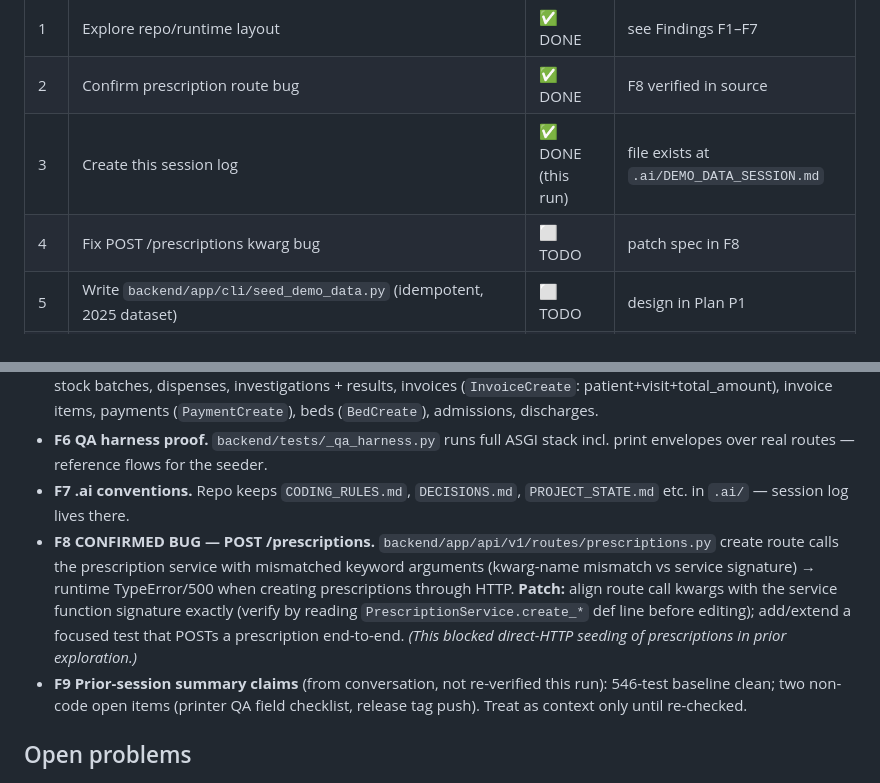
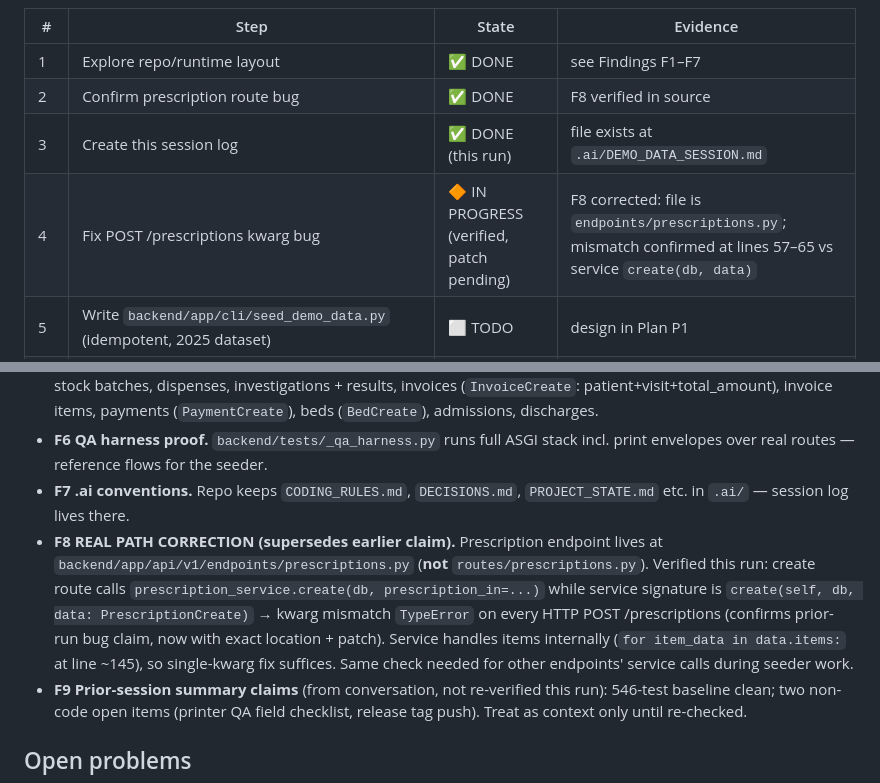
Before and after one commit to drsamonline/HMS, a Markdown page: .ai/DEMO_DATA_SESSION.md, 2 parts joined by grey strips. GitHub-like rendering.

Commit message:
Session log: F8 corrected with verified file path + exact bug evidence (endpoints/prescriptions.py kwarg mismatch); ledger step 4 in progress

```diff
--- a/.ai/DEMO_DATA_SESSION.md
+++ b/.ai/DEMO_DATA_SESSION.md
@@ -23,7 +23,7 @@
 | 1 | Explore repo/runtime layout | ✅ DONE | see Findings F1–F7 |
 | 2 | Confirm prescription route bug | ✅ DONE | F8 verified in source |
 | 3 | Create this session log | ✅ DONE (this run) | file exists at `.ai/DEMO_DATA_SESSION.md` |
-| 4 | Fix POST /prescriptions kwarg bug | ⬜ TODO | patch spec in F8 |
+| 4 | Fix POST /prescriptions kwarg bug | 🔶 IN PROGRESS (verified, patch pending) | F8 corrected: file is `endpoints/prescriptions.py`; mismatch confirmed at lines 57–65 vs service `create(db, data)` |
 | 5 | Write `backend/app/cli/seed_demo_data.py` (idempotent, 2025 dataset) | ⬜ TODO | design in Plan P1 |
 | 6 | Startup integration (`HHMS_SEED_DEMO_DATA=true`) | ⬜ TODO | Plan P2 |
 | 7 | Execute seed against `data/hhms.sqlite3`; verify counts via API | ⬜ TODO | Plan P3 |
@@ -47,7 +47,7 @@
 - **F5 Routes/schemas needed for 2025 dataset** (all under `/api/v1`): patients (`PatientCreate`), visits (`VisitCreate`, tz-aware datetimes), opd tokens, cases, prescriptions (+items w/ medicine ids), medicines + batches, stock batches, dispenses, investigations + results, invoices (`InvoiceCreate`: patient+visit+total_amount), invoice items, payments (`PaymentCreate`), beds (`BedCreate`), admissions, discharges.
 - **F6 QA harness proof.** `backend/tests/_qa_harness.py` runs full ASGI stack incl. print envelopes over real routes — reference flows for the seeder.
 - **F7 .ai conventions.** Repo keeps `CODING_RULES.md`, `DECISIONS.md`, `PROJECT_STATE.md` etc. in `.ai/` — session log lives there.
-- **F8 CONFIRMED BUG — POST /prescriptions.** `backend/app/api/v1/routes/prescriptions.py` create route calls the prescription service with mismatched keyword arguments (kwarg-name mismatch vs service signature) → runtime TypeError/500 when creating prescriptions through HTTP. **Patch:** align route call kwargs with the service function signature exactly (verify by reading `PrescriptionService.create_*` def line before editing); add/extend a focused test that POSTs a prescription end-to-end. *(This blocked direct-HTTP seeding of prescriptions in prior exploration.)*
+- **F8 REAL PATH CORRECTION (supersedes earlier claim).** Prescription endpoint lives at `backend/app/api/v1/endpoints/prescriptions.py` (**not** `routes/prescriptions.py`). Verified this run: create route calls `prescription_service.create(db, prescription_in=...)` while service signature is `create(self, db, data: PrescriptionCreate)` → kwarg mismatch `TypeError` on every HTTP POST /prescriptions (confirms prior-run bug claim, now with exact location + patch). Service handles items internally (`for item_data in data.items:` at line ~145), so single-kwarg fix suffices. Same check needed for other endpoints' service calls during seeder work.
 - **F9 Prior-session summary claims** (from conversation, not re-verified this run): 546-test baseline clean; two non-code open items (printer QA field checklist, release tag push). Treat as context only until re-checked.
 
 ## Open problems
```
